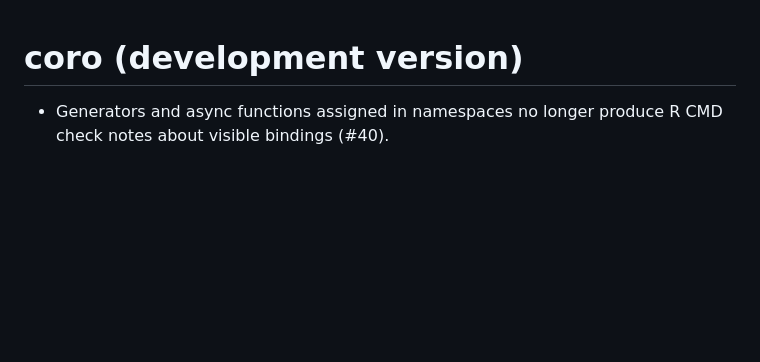
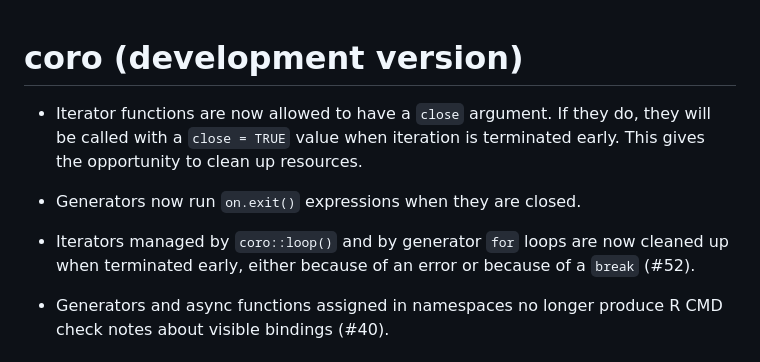
Before and after one commit to r-lib/coro, a Markdown page: NEWS.md, the part around the change. Rendered like a GitHub page; blank space fills up the shorter version.

Commit message:
Mention iterator cleanup in NEWS

```diff
--- a/NEWS.md
+++ b/NEWS.md
@@ -1,4 +1,15 @@
 # coro (development version)
+
+* Iterator functions are now allowed to have a `close` argument.
+  If they do, they will be called with a `close = TRUE` value
+  when iteration is terminated early. This gives the opportunity
+  to clean up resources.
+
+* Generators now run `on.exit()` expressions when they are closed.
+
+* Iterators managed by `coro::loop()` and by generator `for` loops
+  are now cleaned up when terminated early, either because of an
+  error or because of a `break` (#52).
 
 * Generators and async functions assigned in namespaces no
   longer produce R CMD check notes about visible bindings (#40).
```
